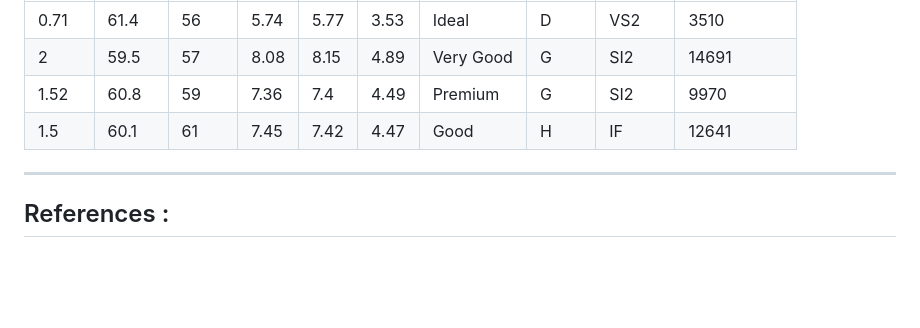
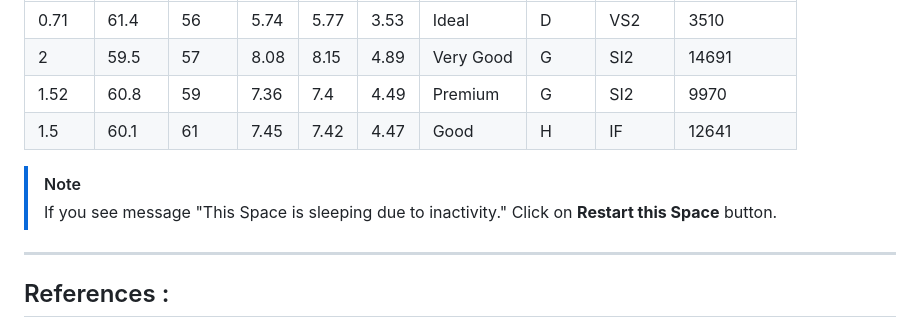
Before and after one commit to ashutosh-vaidya/Dimond_Price_Prediction, a Markdown page: README.md, the part around the change. GitHub-like rendering; blank space fills up the shorter version.

```diff
--- a/README.md
+++ b/README.md
@@ -69,6 +69,9 @@ Some Sample values which can be used to input into the inputs
 |1.52|60.8|59|7.36|7.4|4.49|Premium|G|SI2|9970|
 |1.5|60.1|61|7.45|7.42|4.47|Good|H|IF|12641|
 
+> [!NOTE]
+> If you see message "This Space is sleeping due to inactivity." Click on **Restart this Space** button.
+
 ****
 
 ## References :
```
